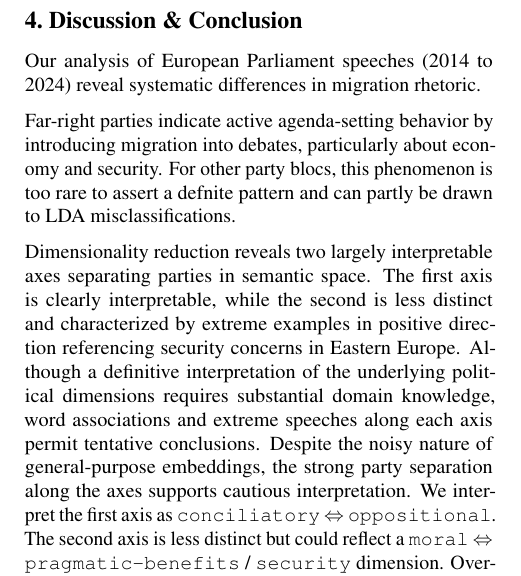
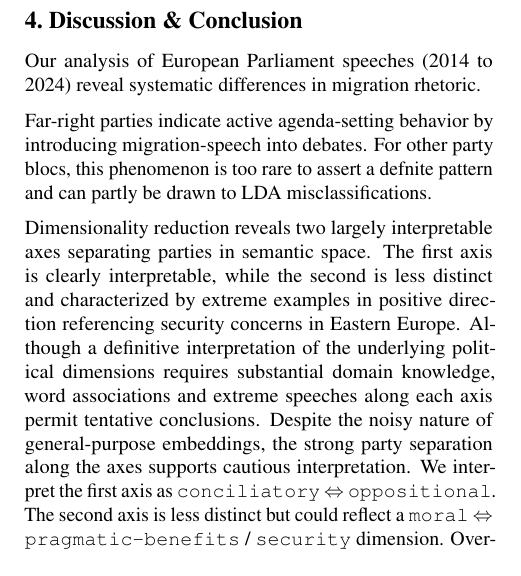
Before and after one commit to derkleinejakob/euparl_discourse, a LaTeX paper (report/report.tex, which reads report/sections/4_discussion/discussion.tex): part of one column of page 4 of 7, cut so that both start at the same text. Compiled offline with pdfLaTeX.

Commit message:
removed reference to 'true' topic in discussion

```diff
--- a/report/sections/4_discussion/discussion.tex
+++ b/report/sections/4_discussion/discussion.tex
@@ -6,7 +6,8 @@ Our analysis of European Parliament speeches (2014 to 2024) reveal systematic di
 % LDA & Agenda setting
 % TODO: talk about LDA misclassification rate as limitations?
 
-Far-right parties indicate active agenda-setting behavior by introducing migration into debates, particularly about economy and security. For other party blocs, this phenomenon is too rare to assert a defnite pattern and can partly be drawn to LDA misclassifications. %However, there are indications of a polar divide: Green and left parties tend to introduce migration to debates on humanitarian issues. Furhter research can examine whether such a left-right distinction shapes where migration discourse is fed into the debate.
+Far-right parties indicate active agenda-setting behavior by introducing migration-speech into debates. %, particularly about economy and security.
+For other party blocs, this phenomenon is too rare to assert a defnite pattern and can partly be drawn to LDA misclassifications. %However, there are indications of a polar divide: Green and left parties tend to introduce migration to debates on humanitarian issues. Furhter research can examine whether such a left-right distinction shapes where migration discourse is fed into the debate.
 
 Dimensionality reduction reveals two largely interpretable axes separating parties in semantic space. The first axis is clearly interpretable, while the second is less distinct and characterized by extreme examples in positive direction referencing security concerns in Eastern Europe. Although a definitive interpretation of the underlying political dimensions requires substantial domain knowledge, word associations and extreme speeches along each axis permit tentative conclusions. Despite the noisy nature of general-purpose embeddings, the strong party separation along the axes supports cautious interpretation. We interpret the first axis as \verb|conciliatory| $\Leftrightarrow$ \verb|oppositional|. The second axis is less distinct but could reflect a \verb|moral| $\Leftrightarrow$ \verb|pragmatic-benefits| / \verb|security| dimension. Overall, our results indicate that PLS can be useful for uncovering latent political dimensions in high-dimensional embeddings.
 
```
